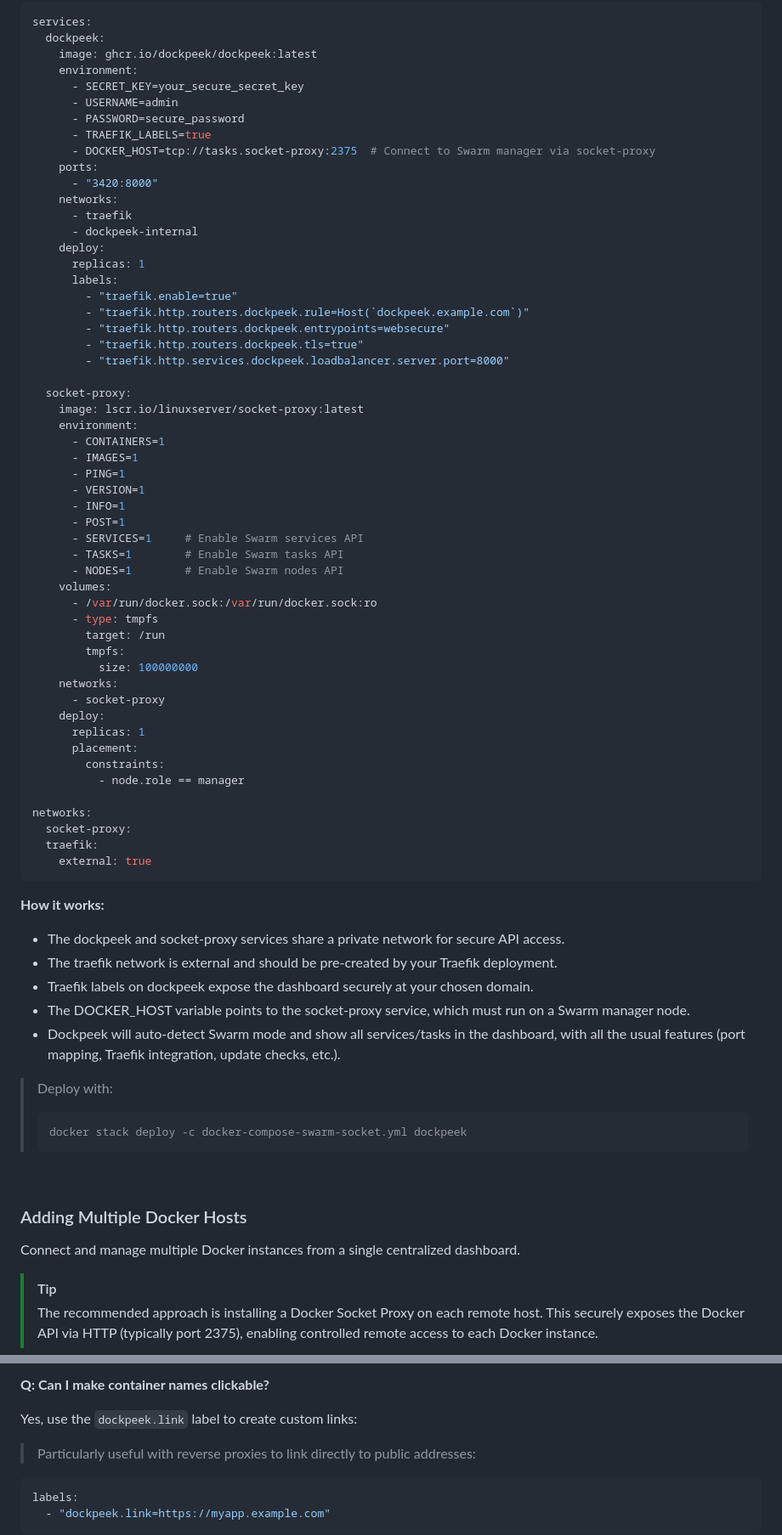
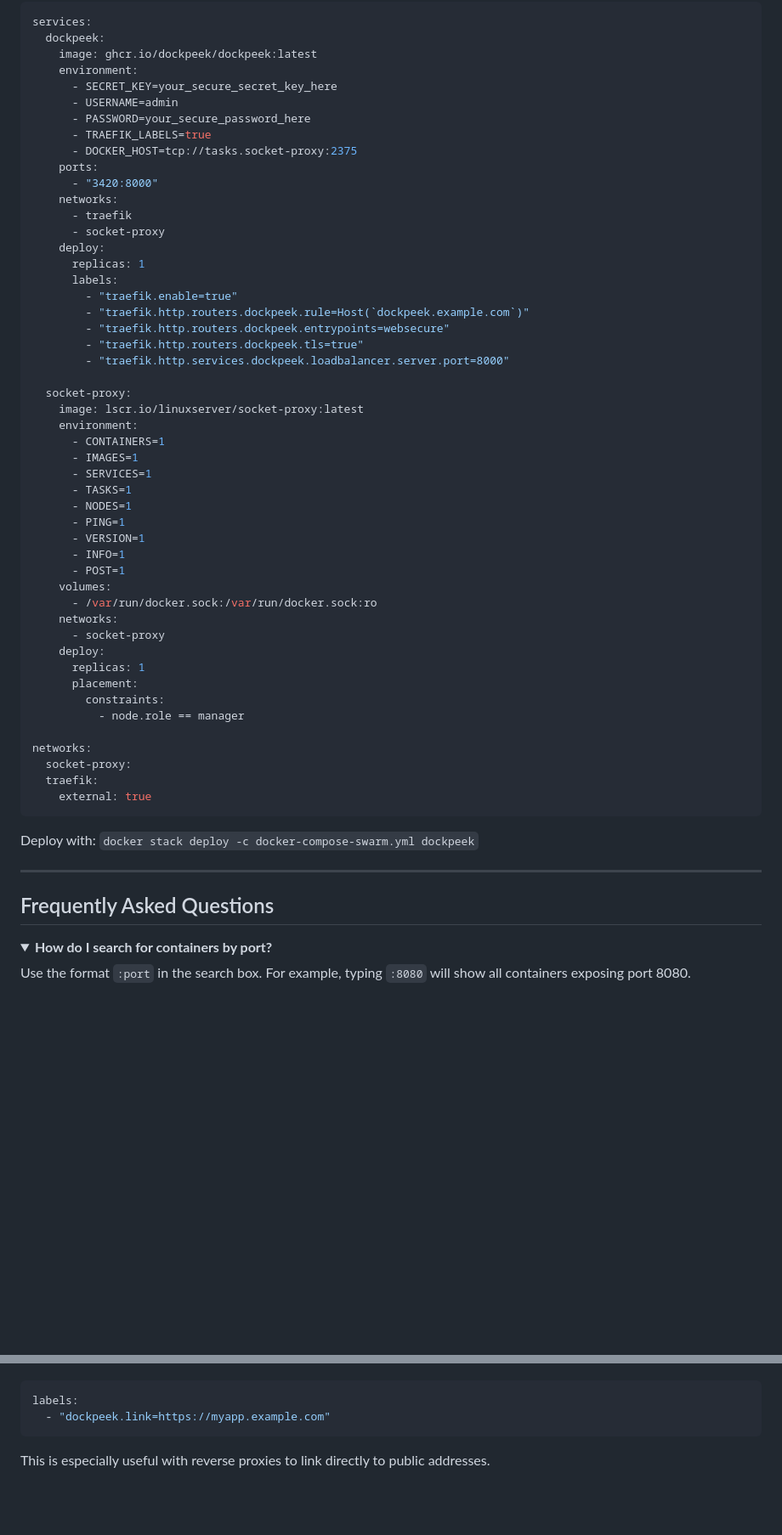
Before and after one commit to n2k/dockpeek, a Markdown page: README.md, 2 parts joined by grey strips. Shown at 85% size. Rendered like a GitHub page; folded sections open; blank space fills up the shorter version.

Commit message:
docs: New readme for 1.6.4

````diff
--- a/README.md
+++ b/README.md
@@ -121,16 +219,16 @@ services:
   dockpeek:
     image: ghcr.io/dockpeek/dockpeek:latest
     environment:
-      - SECRET_KEY=your_secure_secret_key
+      - SECRET_KEY=your_secure_secret_key_here
       - USERNAME=admin
-      - PASSWORD=secure_password
+      - PASSWORD=your_secure_password_here
       - TRAEFIK_LABELS=true
-      - DOCKER_HOST=tcp://tasks.socket-proxy:2375  # Connect to Swarm manager via socket-proxy
+      - DOCKER_HOST=tcp://tasks.socket-proxy:2375
     ports:
       - "3420:8000"
     networks:
       - traefik
-      - dockpeek-internal
+      - socket-proxy
     deploy:
       replicas: 1
       labels:
@@ -145,19 +243,15 @@ services:
     environment:
       - CONTAINERS=1
       - IMAGES=1
+      - SERVICES=1
+      - TASKS=1
+      - NODES=1
       - PING=1
       - VERSION=1
       - INFO=1
       - POST=1
-      - SERVICES=1     # Enable Swarm services API
-      - TASKS=1        # Enable Swarm tasks API
-      - NODES=1        # Enable Swarm nodes API
     volumes:
       - /var/run/docker.sock:/var/run/docker.sock:ro
-      - type: tmpfs
-        target: /run
-        tmpfs:
-          size: 100000000
     networks:
       - socket-proxy
     deploy:
@@ -172,25 +266,18 @@ networks:
     external: true
 ```
 
-**How it works:**
+Deploy with: `docker stack deploy -c docker-compose-swarm.yml dockpeek`
 
-- The dockpeek and socket-proxy services share a private network for secure API access.
-- The traefik network is external and should be pre-created by your Traefik deployment.
-- Traefik labels on dockpeek expose the dashboard securely at your chosen domain.
-- The DOCKER_HOST variable points to the socket-proxy service, which must run on a Swarm manager node.
-- Dockpeek will auto-detect Swarm mode and show all services/tasks in the dashboard, with all the usual features (port mapping, Traefik integration, update checks, etc.).
+</details>
 
-> Deploy with:
-> ```sh
-> docker stack deploy -c docker-compose-swarm-socket.yml dockpeek
-> ```
+---
 
-<br>
+## Frequently Asked Questions
 
-### Adding Multiple Docker Hosts
+<details>
+<summary><strong>How do I search for containers by port?</strong></summary>
 
-Connect and manage multiple Docker instances from a single centralized dashboard.
+Use the format `:port` in the search box. For example, typing `:8080` will show all containers exposing port 8080.
 
-> [!TIP]
-> The recommended approach is installing a Docker Socket Proxy on each remote host. This securely exposes the Docker API via HTTP (typically port 2375), enabling controlled remote access to each Docker instance.
+</details>
 
@@ -333,12 +298,8 @@ labels:
 
-**Q: Can I make container names clickable?**
-
-Yes, use the `dockpeek.link` label to create custom links:
-
-> Particularly useful with reverse proxies to link directly to public addresses:
 ```yaml
 labels:
   - "dockpeek.link=https://myapp.example.com"
 ```
 
+This is especially useful with reverse proxies to link directly to public addresses.
 
````
Also changed, not shown: other parts of README.md (+211 -202 lines).
